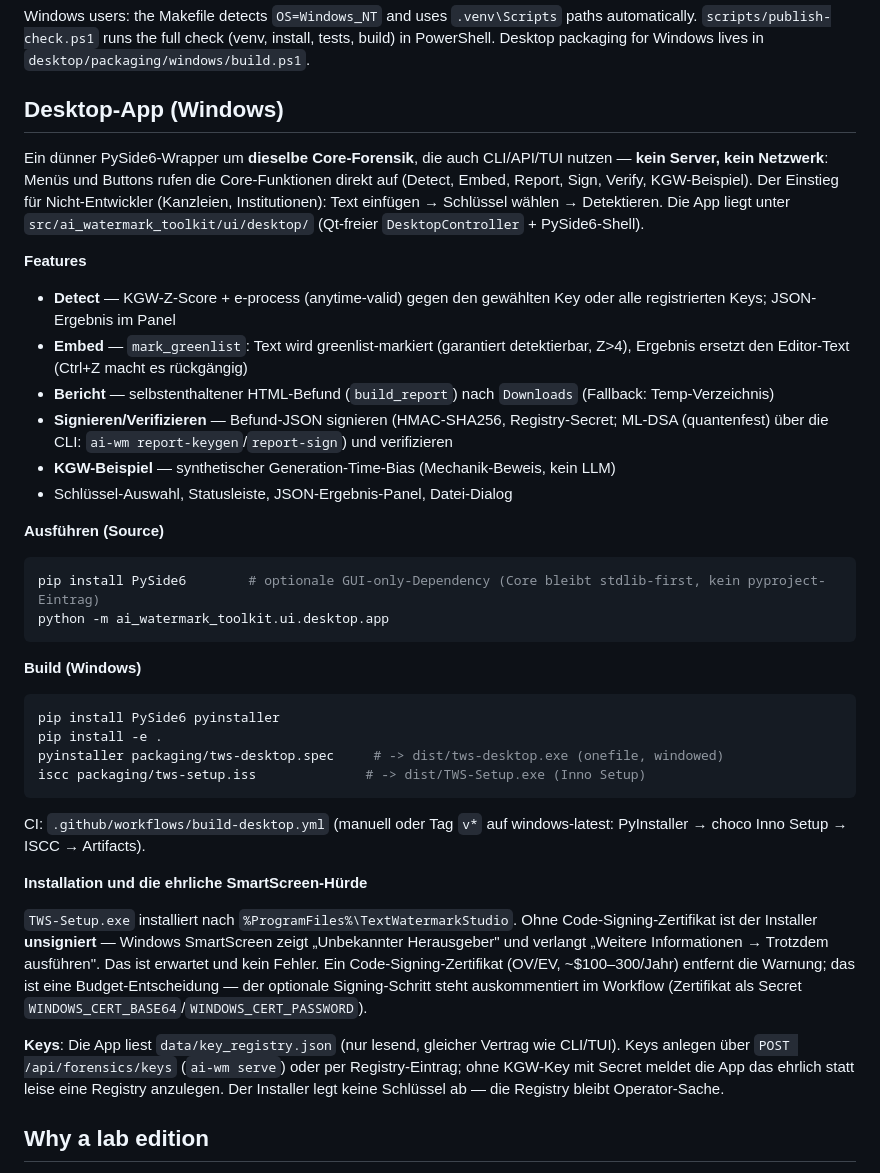
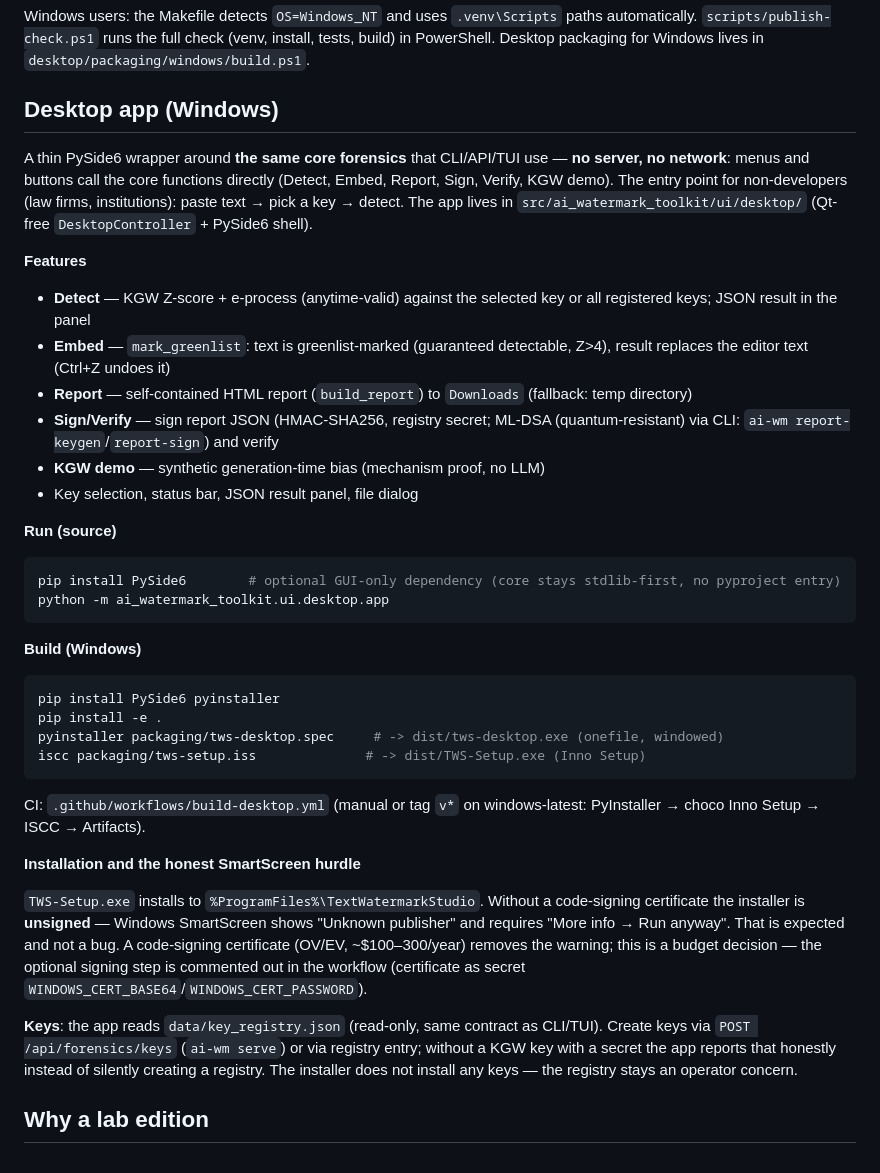
Before and after one commit to mrmixx-max/text-watermark-studio, a Markdown page: README.md, the part around the change. Drawn GitHub-style.

Commit message:
docs: translate Desktop app section from German to English
README was fully English except the Desktop app section (lines 59-114).
Unified to English: features, run/build instructions, SmartScreen note,
and key-registry contract. Verified: no umlauts or German function words
remain in the file.

````diff
--- a/README.md
+++ b/README.md
@@ -56,32 +56,32 @@ docker compose up --build
 
 Windows users: the Makefile detects `OS=Windows_NT` and uses `.venv\Scripts` paths automatically. `scripts/publish-check.ps1` runs the full check (venv, install, tests, build) in PowerShell. Desktop packaging for Windows lives in `desktop/packaging/windows/build.ps1`.
 
-## Desktop-App (Windows)
+## Desktop app (Windows)
 
-Ein dünner PySide6-Wrapper um **dieselbe Core-Forensik**, die auch CLI/API/TUI
-nutzen — **kein Server, kein Netzwerk**: Menüs und Buttons rufen die
-Core-Funktionen direkt auf (Detect, Embed, Report, Sign, Verify, KGW-Beispiel).
-Der Einstieg für Nicht-Entwickler (Kanzleien, Institutionen): Text einfügen →
-Schlüssel wählen → Detektieren. Die App liegt unter
-`src/ai_watermark_toolkit/ui/desktop/` (Qt-freier `DesktopController` + PySide6-Shell).
+A thin PySide6 wrapper around **the same core forensics** that CLI/API/TUI
+use — **no server, no network**: menus and buttons call the core functions
+directly (Detect, Embed, Report, Sign, Verify, KGW demo). The entry point for
+non-developers (law firms, institutions): paste text → pick a key → detect.
+The app lives in `src/ai_watermark_toolkit/ui/desktop/` (Qt-free
+`DesktopController` + PySide6 shell).
 
 **Features**
 
-- **Detect** — KGW-Z-Score + e-process (anytime-valid) gegen den gewählten Key
-  oder alle registrierten Keys; JSON-Ergebnis im Panel
-- **Embed** — `mark_greenlist`: Text wird greenlist-markiert (garantiert
-  detektierbar, Z>4), Ergebnis ersetzt den Editor-Text (Ctrl+Z macht es rückgängig)
-- **Bericht** — selbstenthaltener HTML-Befund (`build_report`) nach `Downloads`
-  (Fallback: Temp-Verzeichnis)
-- **Signieren/Verifizieren** — Befund-JSON signieren (HMAC-SHA256, Registry-Secret;
-  ML-DSA (quantenfest) über die CLI: `ai-wm report-keygen`/`report-sign`) und verifizieren
-- **KGW-Beispiel** — synthetischer Generation-Time-Bias (Mechanik-Beweis, kein LLM)
-- Schlüssel-Auswahl, Statusleiste, JSON-Ergebnis-Panel, Datei-Dialog
+- **Detect** — KGW Z-score + e-process (anytime-valid) against the selected
+  key or all registered keys; JSON result in the panel
+- **Embed** — `mark_greenlist`: text is greenlist-marked (guaranteed
+  detectable, Z>4), result replaces the editor text (Ctrl+Z undoes it)
+- **Report** — self-contained HTML report (`build_report`) to `Downloads`
+  (fallback: temp directory)
+- **Sign/Verify** — sign report JSON (HMAC-SHA256, registry secret; ML-DSA
+  (quantum-resistant) via CLI: `ai-wm report-keygen`/`report-sign`) and verify
+- **KGW demo** — synthetic generation-time bias (mechanism proof, no LLM)
+- Key selection, status bar, JSON result panel, file dialog
 
-**Ausführen (Source)**
+**Run (source)**
 
 ```bash
-pip install PySide6        # optionale GUI-only-Dependency (Core bleibt stdlib-first, kein pyproject-Eintrag)
+pip install PySide6        # optional GUI-only dependency (core stays stdlib-first, no pyproject entry)
 python -m ai_watermark_toolkit.ui.desktop.app
 ```
 
@@ -94,24 +94,24 @@ pyinstaller packaging/tws-desktop.spec     # -> dist/tws-desktop.exe (onefile, w
 iscc packaging/tws-setup.iss              # -> dist/TWS-Setup.exe (Inno Setup)
 ```
 
-CI: `.github/workflows/build-desktop.yml` (manuell oder Tag `v*` auf
+CI: `.github/workflows/build-desktop.yml` (manual or tag `v*` on
 windows-latest: PyInstaller → choco Inno Setup → ISCC → Artifacts).
 
-**Installation und die ehrliche SmartScreen-Hürde**
+**Installation and the honest SmartScreen hurdle**
 
-`TWS-Setup.exe` installiert nach `%ProgramFiles%\TextWatermarkStudio`. Ohne
-Code-Signing-Zertifikat ist der Installer **unsigniert** — Windows SmartScreen
-zeigt „Unbekannter Herausgeber" und verlangt „Weitere Informationen → Trotzdem
-ausführen". Das ist erwartet und kein Fehler. Ein Code-Signing-Zertifikat
-(OV/EV, ~$100–300/Jahr) entfernt die Warnung; das ist eine Budget-Entscheidung —
-der optionale Signing-Schritt steht auskommentiert im Workflow (Zertifikat als
-Secret `WINDOWS_CERT_BASE64`/`WINDOWS_CERT_PASSWORD`).
+`TWS-Setup.exe` installs to `%ProgramFiles%\TextWatermarkStudio`. Without a
+code-signing certificate the installer is **unsigned** — Windows SmartScreen
+shows "Unknown publisher" and requires "More info → Run anyway". That is
+expected and not a bug. A code-signing certificate (OV/EV, ~$100–300/year)
+removes the warning; this is a budget decision — the optional signing step
+is commented out in the workflow (certificate as secret
+`WINDOWS_CERT_BASE64`/`WINDOWS_CERT_PASSWORD`).
 
-**Keys**: Die App liest `data/key_registry.json` (nur lesend, gleicher Vertrag
-wie CLI/TUI). Keys anlegen über `POST /api/forensics/keys` (`ai-wm serve`) oder
-per Registry-Eintrag; ohne KGW-Key mit Secret meldet die App das ehrlich statt
-leise eine Registry anzulegen. Der Installer legt keine Schlüssel ab — die
-Registry bleibt Operator-Sache.
+**Keys**: the app reads `data/key_registry.json` (read-only, same contract as
+CLI/TUI). Create keys via `POST /api/forensics/keys` (`ai-wm serve`) or via
+registry entry; without a KGW key with a secret the app reports that honestly
+instead of silently creating a registry. The installer does not install any
+keys — the registry stays an operator concern.
 
 ## Why a lab edition
 
````
